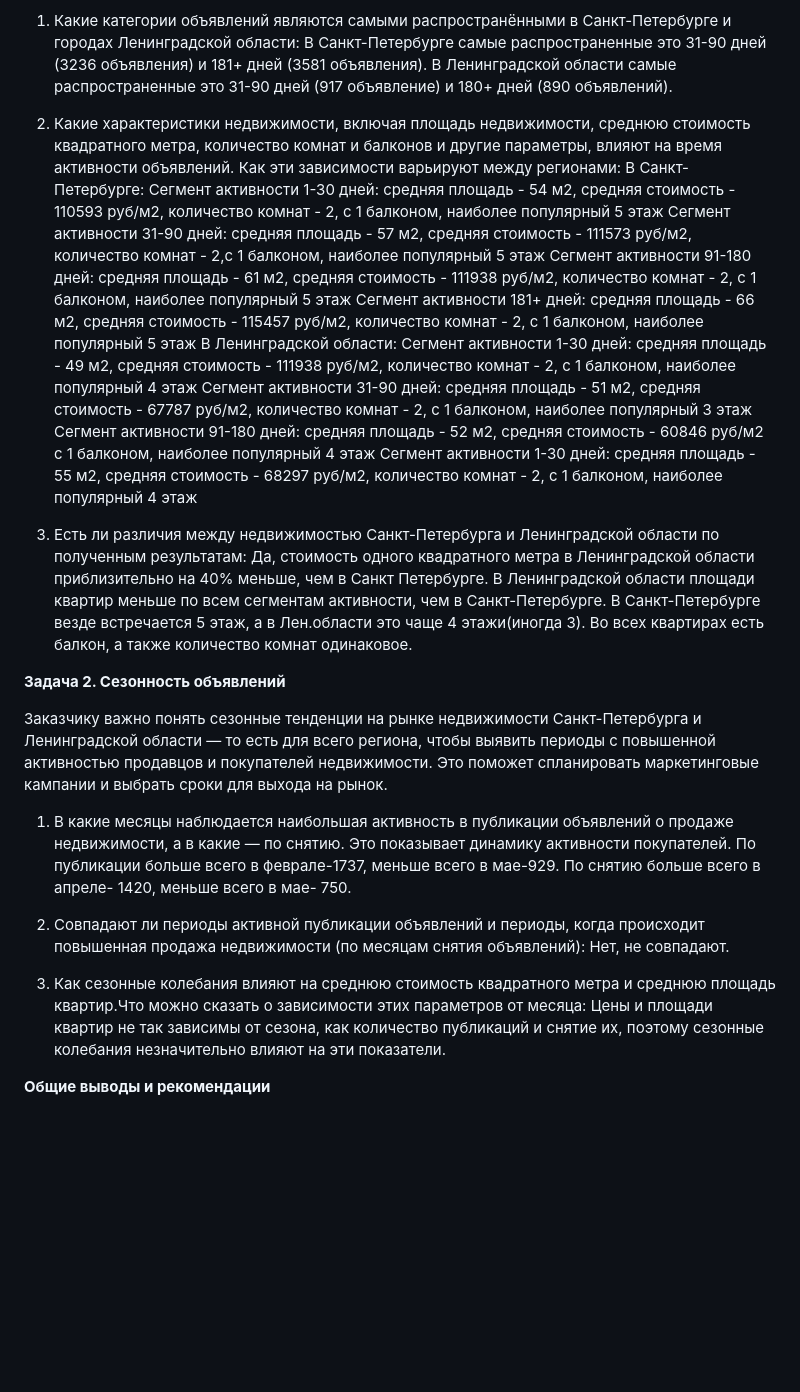
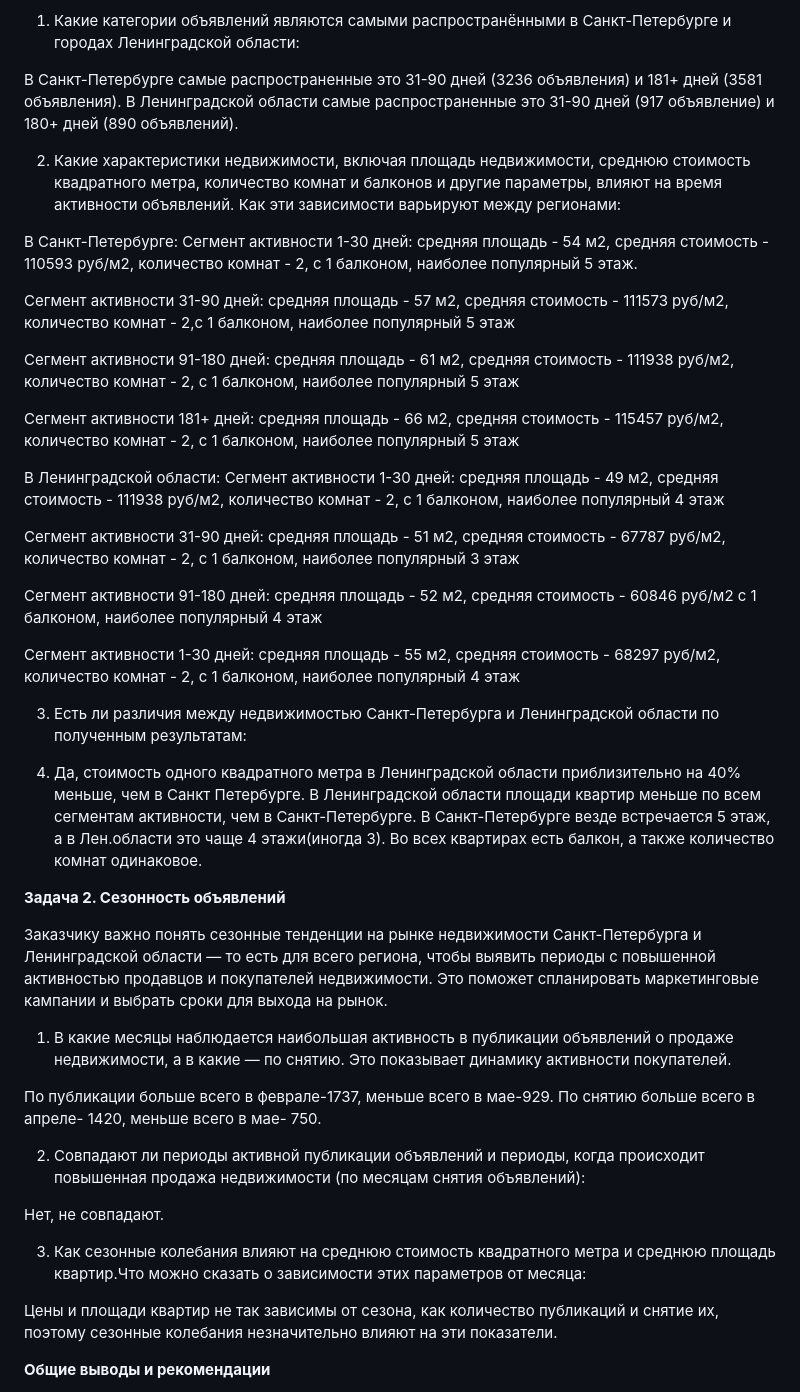
Before and after one commit to ViktoriaSevrukova/Practicum_projects-, a Markdown page: Project 2/about.md, the part around the change. Drawn GitHub-style; blank space fills up the shorter version.

```diff
--- a/Project 2/about.md
+++ b/Project 2/about.md
@@ -9,32 +9,45 @@
 Чтобы спланировать эффективную бизнес-стратегию на рынке недвижимости, заказчику нужно определить — по времени активности объявления — самые привлекательные для работы сегменты недвижимости Санкт-Петербурга и городов Ленинградской области.
 
 1. Какие категории объявлений являются самыми распространёнными в Санкт-Петербурге и городах Ленинградской области:
+
 В Санкт-Петербурге самые распространенные это 31-90 дней (3236 объявления) и 181+ дней (3581 объявления). В Ленинградской области самые распространенные это  31-90 дней (917 объявление) и 180+ дней (890 объявлений).
 
 2. Какие характеристики недвижимости, включая площадь недвижимости, среднюю стоимость квадратного метра, количество комнат и балконов и другие параметры, влияют на время активности объявлений. Как эти зависимости варьируют между регионами:
-В Санкт-Петербурге: Сегмент активности 1-30 дней: средняя площадь - 54 м2, средняя стоимость - 110593 руб/м2, количество комнат - 2, с 1 балконом, наиболее популярный 5 этаж
+
+В Санкт-Петербурге: Сегмент активности 1-30 дней: средняя площадь - 54 м2, средняя стоимость - 110593 руб/м2, количество комнат - 2, с 1 балконом, наиболее популярный 5 этаж.
+
 Сегмент активности 31-90 дней: средняя площадь - 57 м2, средняя стоимость - 111573 руб/м2, количество комнат - 2,с 1 балконом, наиболее популярный 5 этаж
+
 Сегмент активности 91-180 дней: средняя площадь - 61 м2, средняя стоимость - 111938 руб/м2, количество комнат - 2, с 1 балконом, наиболее популярный 5 этаж
+
 Сегмент активности 181+ дней: средняя площадь - 66 м2, средняя стоимость - 115457 руб/м2, количество комнат - 2, с 1 балконом, наиболее популярный 5 этаж
+
 В Ленинградской области:  Сегмент активности 1-30 дней: средняя площадь - 49 м2, средняя стоимость - 111938 руб/м2, количество комнат - 2, с 1 балконом, наиболее популярный 4 этаж
+
 Сегмент активности 31-90 дней: средняя площадь - 51 м2, средняя стоимость - 67787 руб/м2, количество комнат - 2, с 1 балконом, наиболее популярный 3 этаж
+
 Сегмент активности 91-180 дней: средняя площадь - 52 м2, средняя стоимость - 60846 руб/м2 с 1 балконом, наиболее популярный 4 этаж
+
 Сегмент активности 1-30 дней: средняя площадь - 55 м2, средняя стоимость - 68297 руб/м2, количество комнат - 2, с 1 балконом, наиболее популярный 4 этаж
 
 3. Есть ли различия между недвижимостью Санкт-Петербурга и Ленинградской области по полученным результатам:
-Да, стоимость одного квадратного метра  в Ленинградской области приблизительно на 40% меньше, чем в Санкт Петербурге. В Ленинградской области площади квартир меньше по всем сегментам активности, чем в Санкт-Петербурге. В Санкт-Петербурге везде встречается 5 этаж, а в Лен.области это чаще 4 этажи(иногда 3). Во всех квартирах есть балкон, а также количество комнат одинаковое.
+
+4. Да, стоимость одного квадратного метра  в Ленинградской области приблизительно на 40% меньше, чем в Санкт Петербурге. В Ленинградской области площади квартир меньше по всем сегментам активности, чем в Санкт-Петербурге. В Санкт-Петербурге везде встречается 5 этаж, а в Лен.области это чаще 4 этажи(иногда 3). Во всех квартирах есть балкон, а также количество комнат одинаковое.
 
 **Задача 2. Сезонность объявлений**
 
 Заказчику важно понять сезонные тенденции на рынке недвижимости Санкт-Петербурга и Ленинградской области — то есть для всего региона, чтобы выявить периоды с повышенной активностью продавцов и покупателей недвижимости. Это поможет спланировать маркетинговые кампании и выбрать сроки для выхода на рынок.
 
 1. В какие месяцы наблюдается наибольшая активность в публикации объявлений о продаже недвижимости, а в какие — по снятию. Это показывает динамику активности покупателей.
+
 По публикации больше всего в феврале-1737, меньше всего в мае-929. По снятию больше всего в апреле- 1420, меньше всего в мае- 750.
 
 2. Совпадают ли периоды активной публикации объявлений и периоды, когда происходит повышенная продажа недвижимости (по месяцам снятия объявлений):
+
 Нет, не совпадают.
 
 3. Как сезонные колебания влияют на среднюю стоимость квадратного метра и среднюю площадь квартир.Что можно сказать о зависимости этих параметров от месяца:
+
 Цены и площади квартир не так зависимы от сезона, как количество публикаций и снятие их, поэтому сезонные колебания незначительно влияют на эти показатели.
 
 **Общие выводы и рекомендации**
```
